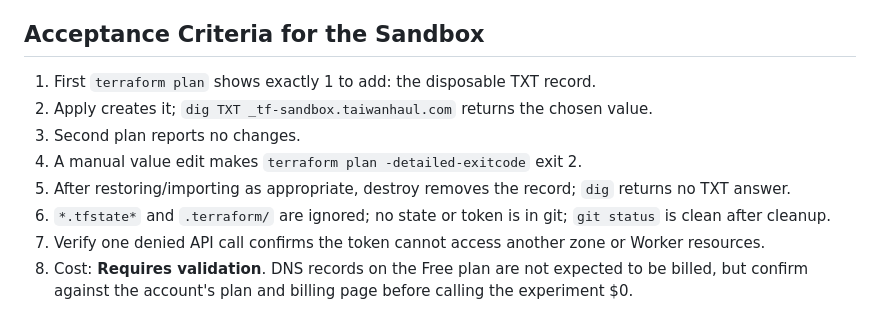
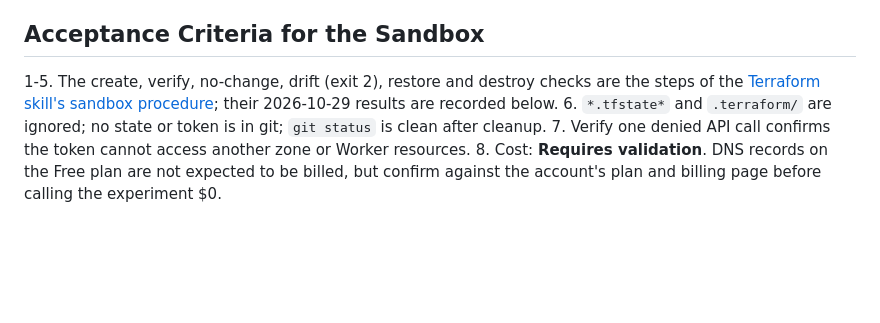
Before and after one commit to iskWang/taiwanhaul, a Markdown page: docs/infrastructure.md, the part around the change. GitHub-like rendering; blank space fills up the shorter version.

Commit message:
Docs review fixes: approval names commit/target/action; sandbox steps live only in the Terraform skill

```diff
--- a/docs/infrastructure.md
+++ b/docs/infrastructure.md
@@ -92,11 +92,7 @@ Portability seam: keep Cloudflare-specific calls (asset binding, `cloudflare:ema
 
 ## Acceptance Criteria for the Sandbox
 
-1. First `terraform plan` shows exactly 1 to add: the disposable TXT record.
-2. Apply creates it; `dig TXT _tf-sandbox.taiwanhaul.com` returns the chosen value.
-3. Second plan reports no changes.
-4. A manual value edit makes `terraform plan -detailed-exitcode` exit 2.
-5. After restoring/importing as appropriate, destroy removes the record; `dig` returns no TXT answer.
+1-5. The create, verify, no-change, drift (exit 2), restore and destroy checks are the steps of the [Terraform skill's sandbox procedure](../.agents/skills/taiwanhaul-terraform/SKILL.md#disposable-txt-sandbox--only-on-explicit-request); their 2026-10-29 results are recorded below.
 6. `*.tfstate*` and `.terraform/` are ignored; no state or token is in git; `git status` is clean after cleanup.
 7. Verify one denied API call confirms the token cannot access another zone or Worker resources.
 8. Cost: **Requires validation**. DNS records on the Free plan are not expected to be billed, but confirm against the account's plan and billing page before calling the experiment $0.
```
Also changed, not shown: 1 other file.
